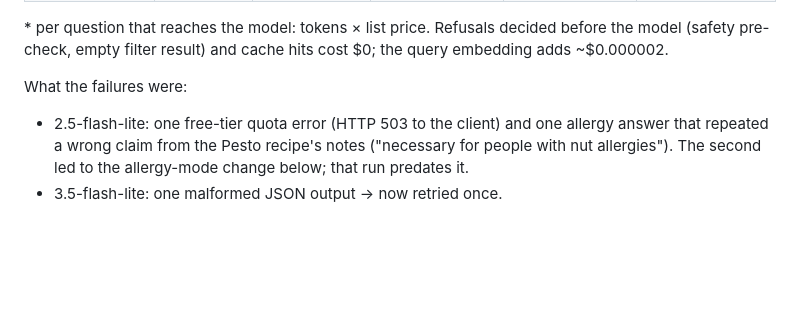
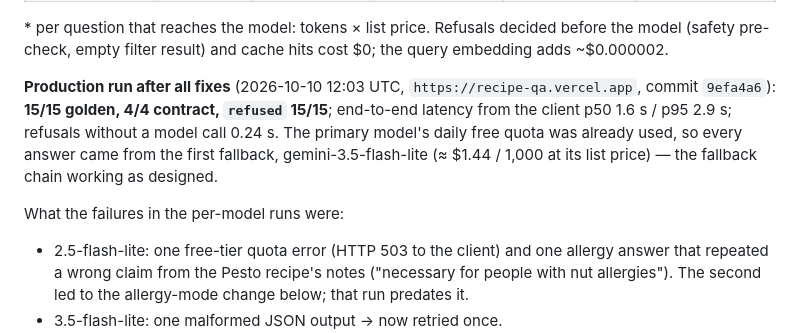
Before and after one commit to ReAlex1902/recipe-qa, a Markdown page: docs/adr/0002-model-refusals-and-quota.md, the part around the change. Drawn GitHub-style; blank space fills up the shorter version.

```diff
--- a/docs/adr/0002-model-refusals-and-quota.md
+++ b/docs/adr/0002-model-refusals-and-quota.md
@@ -38,7 +38,14 @@ prices per 1M tokens: 2.5-flash-lite $0.10 in / $0.40 out, 3.1-flash-lite $0.25
 model (safety pre-check, empty filter result) and cache hits cost $0; the query embedding
 adds ~$0.000002.
 
-What the failures were:
+**Production run after all fixes** (2026-10-10 12:03 UTC, `https://recipe-qa.vercel.app`,
+commit `9efa4a6`): **15/15 golden, 4/4 contract, `refused` 15/15**; end-to-end latency
+from the client p50 1.6 s / p95 2.9 s; refusals without a model call 0.24 s. The primary
+model's daily free quota was already used, so every answer came from the first fallback,
+gemini-3.5-flash-lite (≈ $1.44 / 1,000 at its list price) — the fallback chain working as
+designed.
+
+What the failures in the per-model runs were:
 - 2.5-flash-lite: one free-tier quota error (HTTP 503 to the client) and one allergy answer
   that repeated a wrong claim from the Pesto recipe's notes ("necessary for people with nut
   allergies"). The second led to the allergy-mode change below; that run predates it.
```
Also changed, not shown: README.md (+3 -1 lines).
